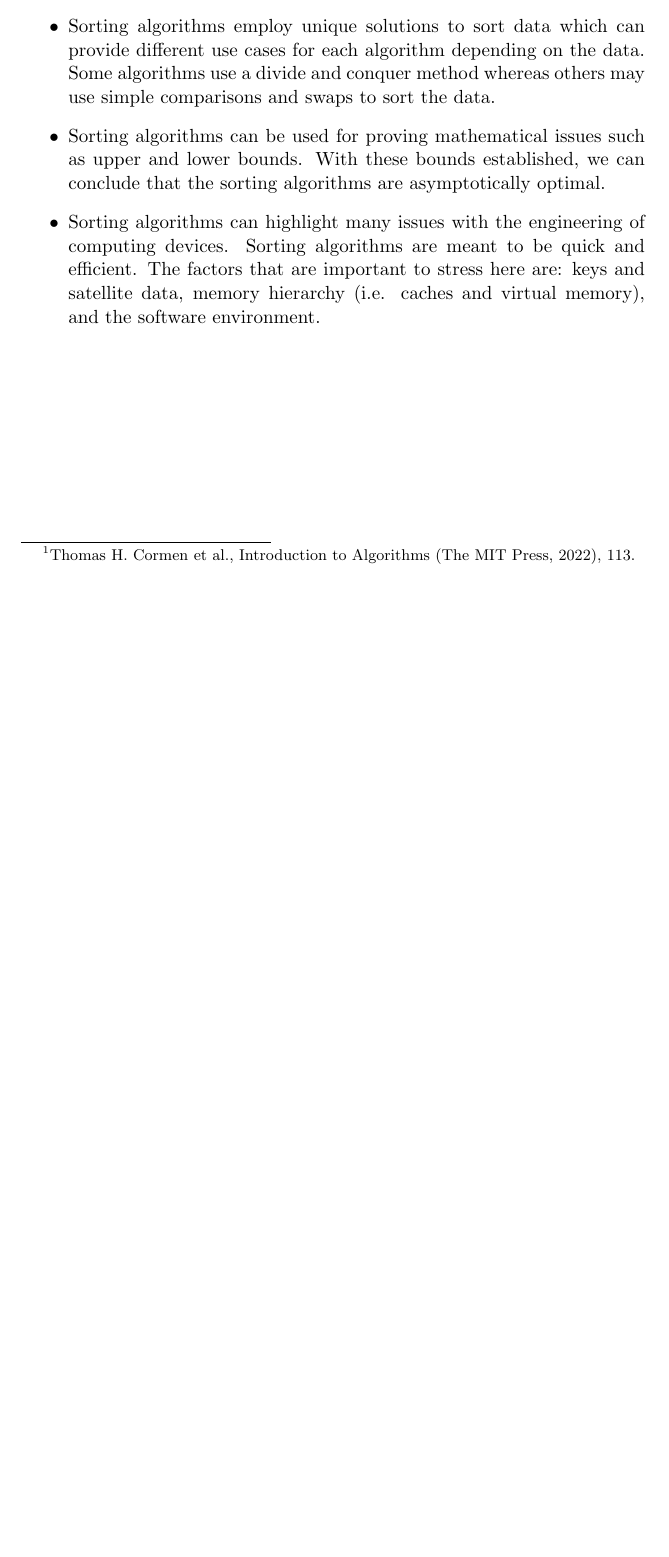
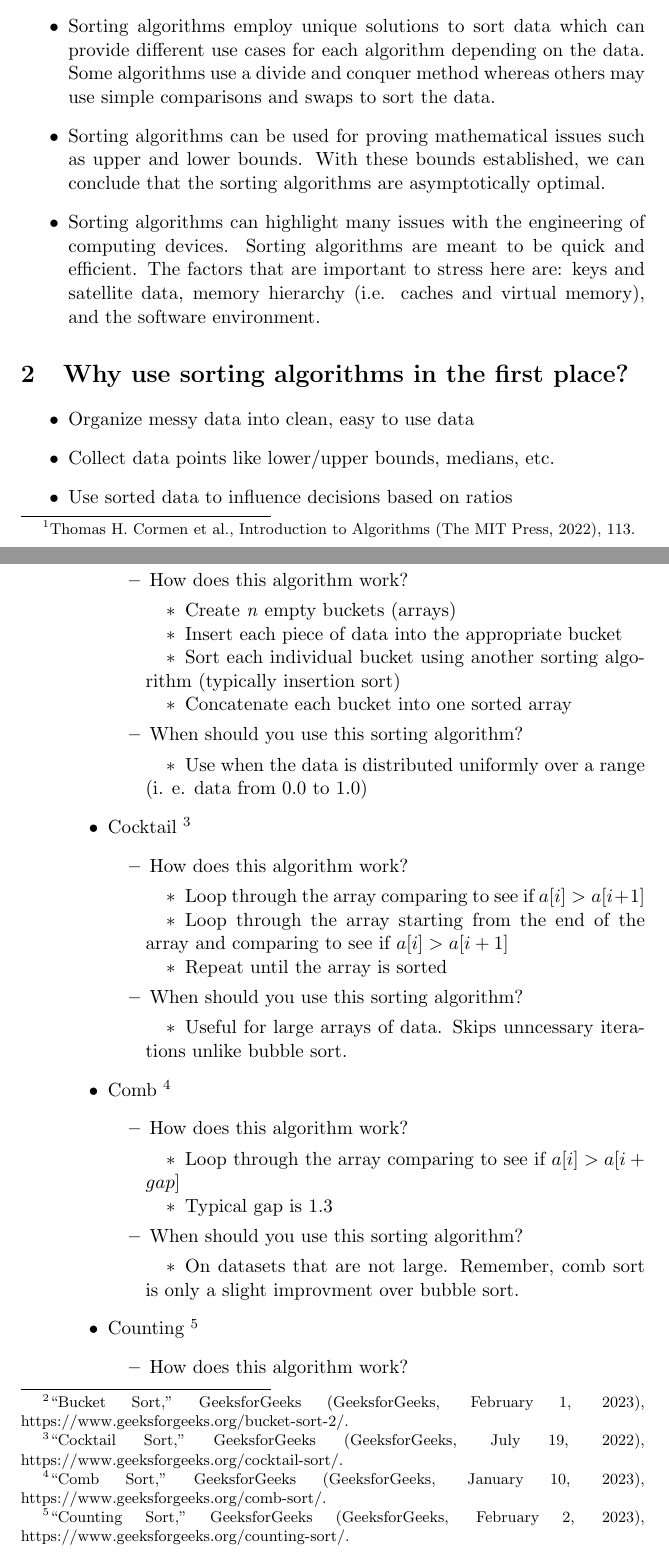
Before and after one commit to echawk/ds-n-a, a LaTeX document (notes/sorting-notes.tex): part of the page before the commit and two parts of pages 1 and 2 of 3 after it, the two joined at a grey line, cut so that both start at the same text, the shorter picture padded with empty space. Compiled offline with pdfLaTeX.

Commit message:
modified the notes for sorting algos

```diff
--- a/notes/sorting-notes.tex
+++ b/notes/sorting-notes.tex
@@ -22,3 +22,89 @@ Some useful explanations from \emph{Introduction to Algorithms} on how sorting a
 \end{itemize}
 
 
+\section{Why use sorting algorithms in the first place?}
+\addtolength{\itemindent}{0.80cm}
+\itemsep0em
+\begin{itemize}
+\item{Organize messy data into clean, easy to use data}
+\item{Collect data points like lower/upper bounds, medians, etc.}
+\item{Use sorted data to influence decisions based on ratios}
+\end{itemize}
+
+
+\section{Sorting algorithms we will cover, how they work, and when to use them.}
+\begin{itemize}
+\addtolength{\itemindent}{0.80cm}
+\itemsep0em
+
+\item{Bucket}
+\footnote{“Bucket Sort,” GeeksforGeeks (GeeksforGeeks, February 1, 2023), https://www.geeksforgeeks.org/bucket-sort-2/.}
+\begin{itemize}
+\addtolength{\itemindent}{0.80cm}
+\itemsep0em
+\item{How does this algorithm work?}
+\begin{itemize}
+\addtolength{\itemindent}{0.80cm}
+\itemsep0em
+\item{Create \emph{n} empty buckets (arrays)}
+\item{Insert each piece of data into the appropriate bucket}
+\item{Sort each individual bucket using another sorting algorithm (typically insertion sort)}
+\item{Concatenate each bucket into one sorted array}
+\end{itemize}
+\item{When should you use this sorting algorithm?}
+\begin{itemize}
+\addtolength{\itemindent}{0.80cm}
+\itemsep0em
+\item{Use when the data is distributed uniformly over a range (i. e. data from 0.0 to 1.0)}
+\end{itemize}
+\end{itemize}
+
+
+\item{Cocktail}
+\footnote{“Cocktail Sort,” GeeksforGeeks (GeeksforGeeks, July 19, 2022), https://www.geeksforgeeks.org/cocktail-sort/.}
+\begin{itemize}
+\addtolength{\itemindent}{0.80cm}
+\itemsep0em
+\item{How does this algorithm work?}
+\begin{itemize}
+\addtolength{\itemindent}{0.80cm}
+\itemsep0em
+\item{Loop through the array comparing to see if $ a[i] > a[i+1] $ }
+\item{Loop through the array starting from the end of the array and comparing to see if $ a[i] > a[i+1] $}
+\item{Repeat until the array is sorted}
+\end{itemize}
+\item{When should you use this sorting algorithm?}
+\begin{itemize}
+\addtolength{\itemindent}{0.80cm}
+\itemsep0em
+\item{Useful for large arrays of data. Skips unncessary iterations unlike bubble sort.}
+\end{itemize}
+\end{itemize}
+
+\item{Comb}
+\footnote{“Comb Sort,” GeeksforGeeks (GeeksforGeeks, January 10, 2023), https://www.geeksforgeeks.org/comb-sort/.}
+\begin{itemize}
+\addtolength{\itemindent}{0.80cm}
+\itemsep0em
+\item{How does this algorithm work?}
+\begin{itemize}
+\addtolength{\itemindent}{0.80cm}
+\itemsep0em
+\item{Loop through the array comparing to see if $a[i] > a[i + gap] $}
+\item{Typical gap is 1.3}
+\end{itemize}
+\item{When should you use this sorting algorithm?}
+\begin{itemize}
+\addtolength{\itemindent}{0.80cm}
+\itemsep0em
+\item{On datasets that are not large. Remember, comb sort is only a slight improvment over bubble sort.}
+\end{itemize}
+\end{itemize}
+
+\item{Counting}
+\footnote{“Counting Sort,” GeeksforGeeks (GeeksforGeeks, February 2, 2023), https://www.geeksforgeeks.org/counting-sort/.}
+\begin{itemize}
+\addtolength{\itemindent}{0.80cm}
+\itemsep0em
+\item{How does this algorithm work?}
+\begin{itemize}
```
Also changed, not shown: notes/sorting-notes.tex (23 more changed lines).
